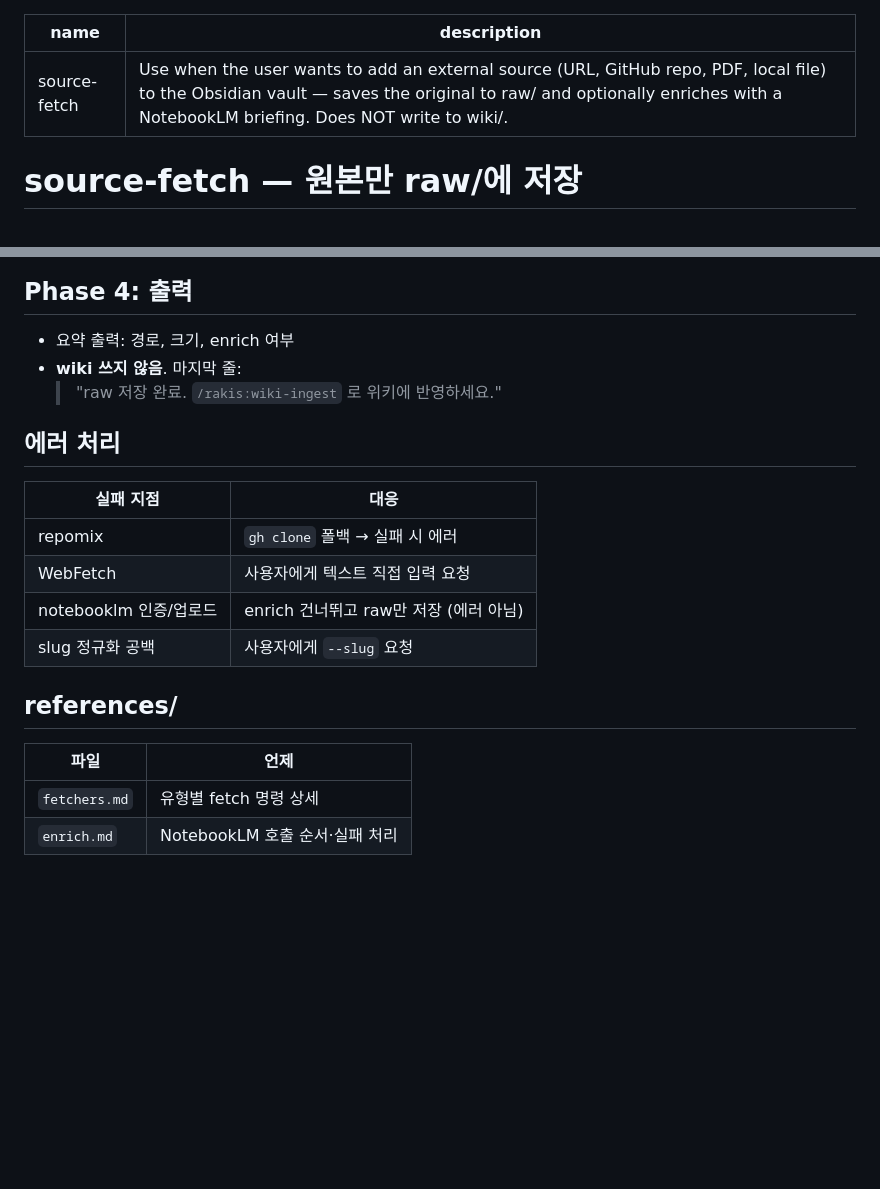
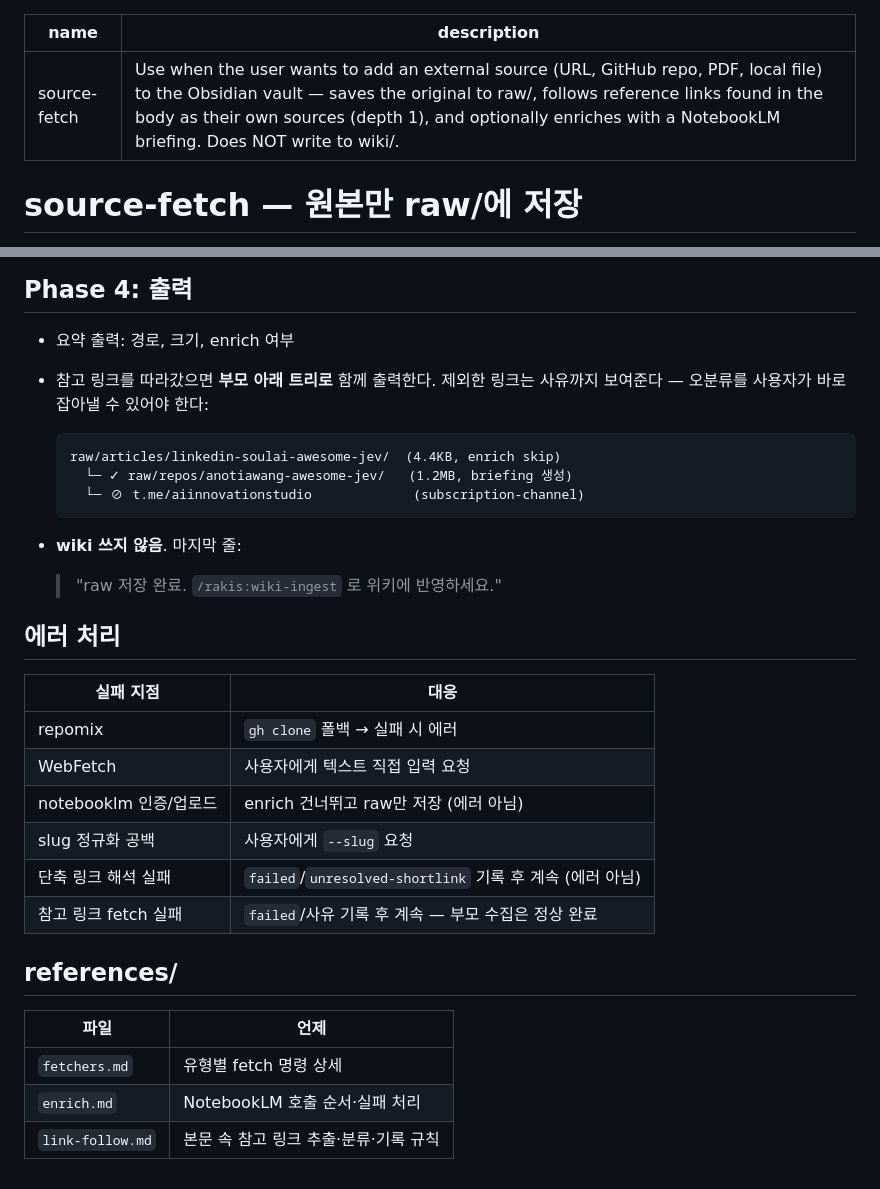
Before and after one commit to raki-1203/raki-claude-plugins, a Markdown page: skills/source-fetch/SKILL.md, 2 parts joined by grey strips. GitHub-like rendering; blank space fills up the shorter version.

````diff
--- a/skills/source-fetch/SKILL.md
+++ b/skills/source-fetch/SKILL.md
@@ -1,6 +1,6 @@
 ---
 name: source-fetch
-description: Use when the user wants to add an external source (URL, GitHub repo, PDF, local file) to the Obsidian vault — saves the original to raw/ and optionally enriches with a NotebookLM briefing. Does NOT write to wiki/.
+description: Use when the user wants to add an external source (URL, GitHub repo, PDF, local file) to the Obsidian vault — saves the original to raw/, follows reference links found in the body as their own sources (depth 1), and optionally enriches with a NotebookLM briefing. Does NOT write to wiki/.
 ---
 
 # source-fetch — 원본만 raw/에 저장
@@ -114,6 +149,14 @@ enrich 조건 충족 시 (상세 명령은 `references/enrich.md` 참조):
 ## Phase 4: 출력
 
 - 요약 출력: 경로, 크기, enrich 여부
+- 참고 링크를 따라갔으면 **부모 아래 트리로** 함께 출력한다. 제외한 링크는 사유까지 보여준다 — 오분류를 사용자가 바로 잡아낼 수 있어야 한다:
+
+  ```
+  raw/articles/linkedin-soulai-awesome-jev/  (4.4KB, enrich skip)
+    └─ ✓ raw/repos/anotiawang-awesome-jev/   (1.2MB, briefing 생성)
+    └─ ⊘ t.me/aiinnovationstudio             (subscription-channel)
+  ```
+
 - **wiki 쓰지 않음**. 마지막 줄:
   > "raw 저장 완료. `/rakis:wiki-ingest` 로 위키에 반영하세요."
 
@@ -125,6 +168,8 @@ enrich 조건 충족 시 (상세 명령은 `references/enrich.md` 참조):
 | WebFetch | 사용자에게 텍스트 직접 입력 요청 |
 | notebooklm 인증/업로드 | enrich 건너뛰고 raw만 저장 (에러 아님) |
 | slug 정규화 공백 | 사용자에게 `--slug` 요청 |
+| 단축 링크 해석 실패 | `failed`/`unresolved-shortlink` 기록 후 계속 (에러 아님) |
+| 참고 링크 fetch 실패 | `failed`/사유 기록 후 계속 — 부모 수집은 정상 완료 |
 
 ## references/
 
@@ -132,3 +177,4 @@ enrich 조건 충족 시 (상세 명령은 `references/enrich.md` 참조):
 |------|------|
 | `fetchers.md` | 유형별 fetch 명령 상세 |
 | `enrich.md` | NotebookLM 호출 순서·실패 처리 |
+| `link-follow.md` | 본문 속 참고 링크 추출·분류·기록 규칙 |
````
Also changed, not shown: other parts of skills/source-fetch/SKILL.md (+37 -2 lines), CHANGELOG.md (+1 -0 lines), 1 other file.
